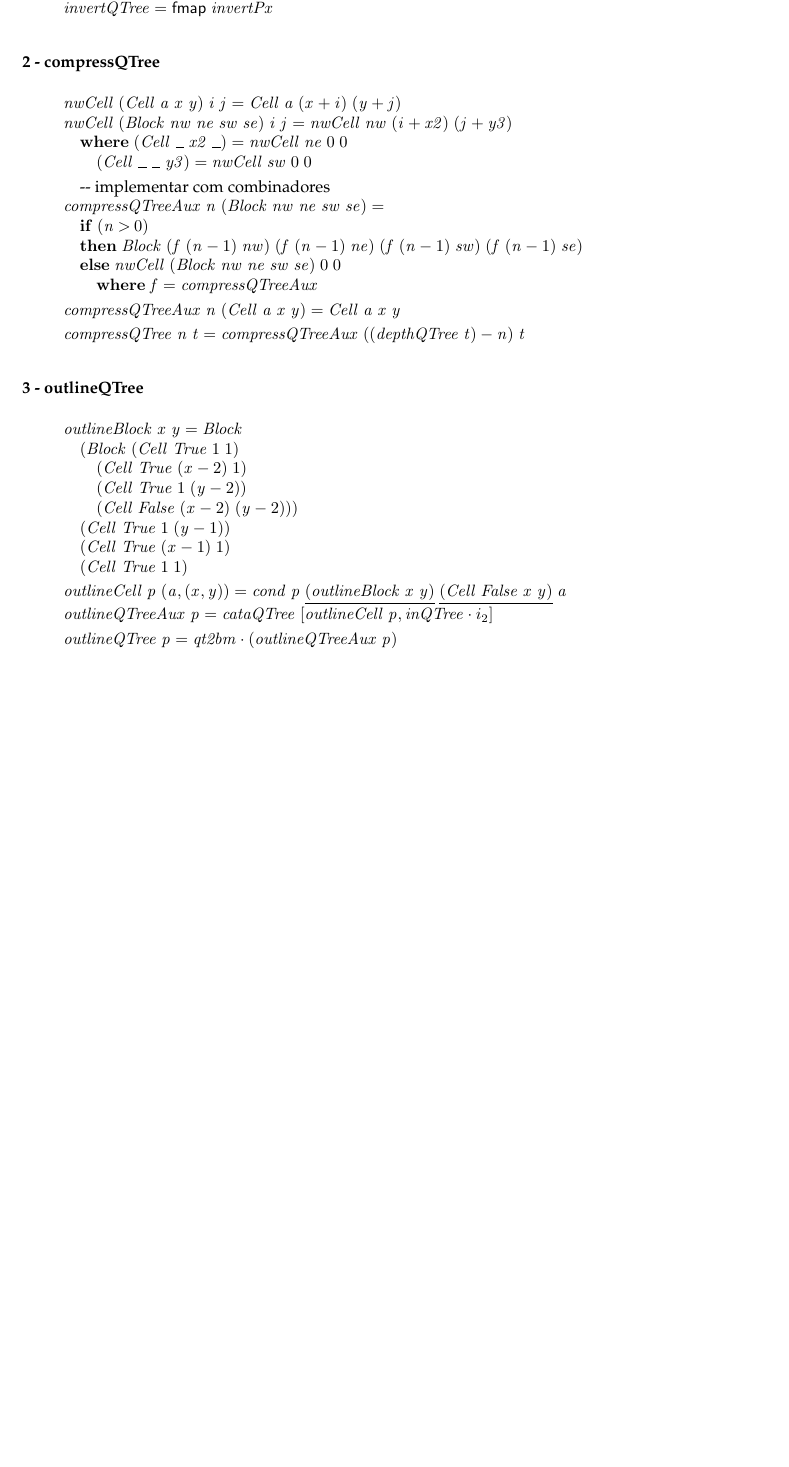
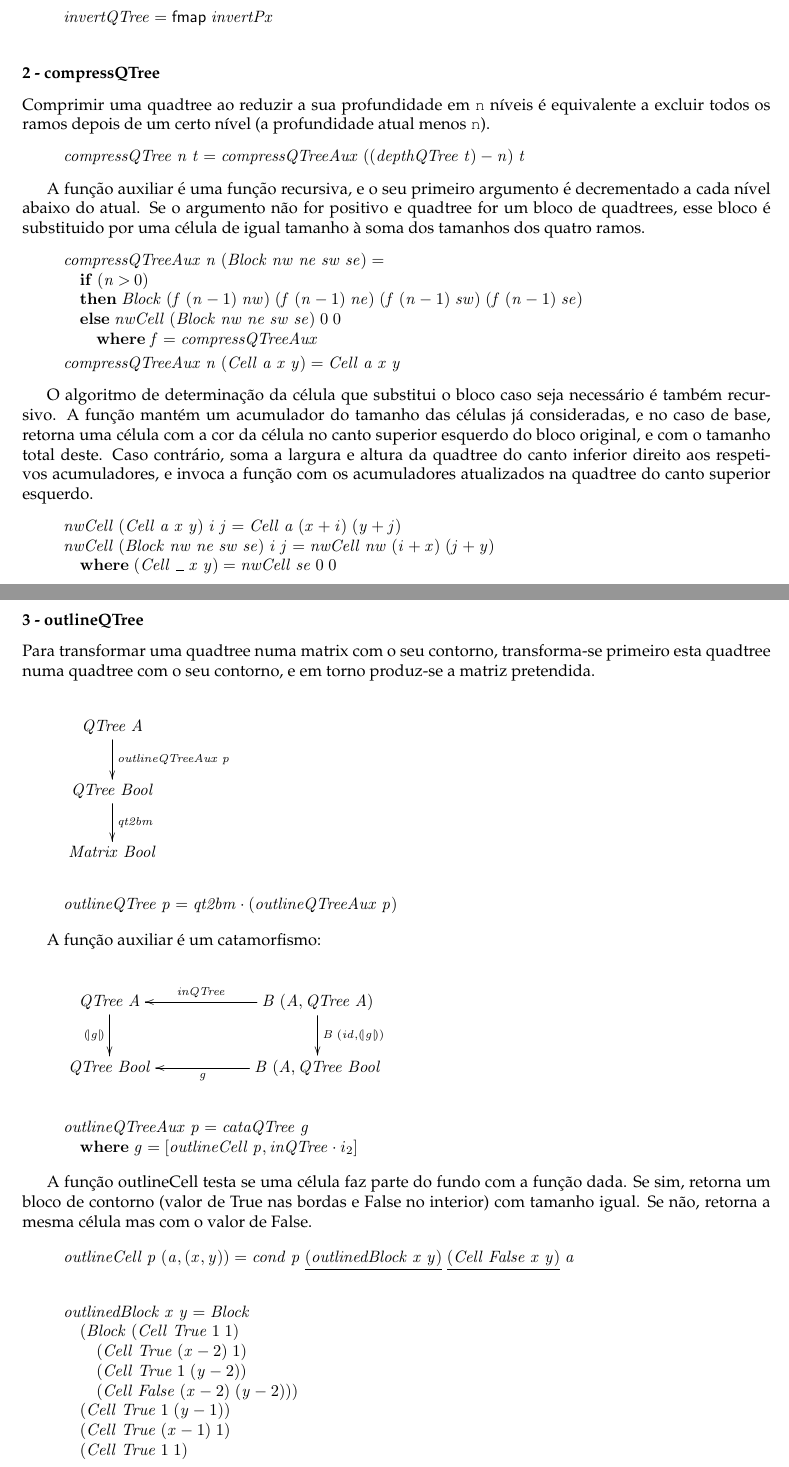
Before and after one commit to lxpnh98/cp-17-18, a LaTeX document (cp1718t.tex): part of page 15 of 20 before the commit and two parts of pages 15 and 16 of 21 after it, the two joined at a grey line, cut so that both start at the same text, the shorter picture padded with empty space. Compiled offline with pdfLaTeX.

Commit message:
Documentar compressQTree e outlineQTree.

```diff
--- a/cp1718t.tex
+++ b/cp1718t.tex
@@ -1739,27 +1745,28 @@ A operação de redimensionar uma imagem por um certo fator implica apenas o red
+\begin{hscode}\SaveRestoreHook
+\column{B}{@{}>{\hspre}l<{\hspost}@{}}%
+\column{E}{@{}>{\hspre}l<{\hspost}@{}}%
 \>[B]{}\Varid{invertQTree}\mathrel{=}\mathsf{fmap}\;\Varid{invertPx}{}\<[E]%
 \ColumnHook
 \end{hscode}\resethooks
 
 \subsubsection*{2 - compressQTree}
+
+Comprimir uma quadtree ao reduzir a sua profundidade em \texttt{n} níveis é equivalente a excluir todos os ramos depois de um certo nível (a profundidade atual menos \texttt{n}).
+
+\begin{hscode}\SaveRestoreHook
+\column{B}{@{}>{\hspre}l<{\hspost}@{}}%
+\column{E}{@{}>{\hspre}l<{\hspost}@{}}%
+\>[B]{}\Varid{compressQTree}\;\Varid{n}\;\Varid{t}\mathrel{=}\Varid{compressQTreeAux}\;((\Varid{depthQTree}\;\Varid{t})\mathbin{-}\Varid{n})\;\Varid{t}{}\<[E]%
+\ColumnHook
+\end{hscode}\resethooks
+
+A função auxiliar é uma função recursiva, e o seu primeiro argumento é decrementado a cada nível abaixo do atual. Se o argumento não for positivo e quadtree for um bloco de quadtrees, esse bloco é substituido por uma célula de igual tamanho à soma dos tamanhos dos quatro ramos.
 
 \begin{hscode}\SaveRestoreHook
 \column{B}{@{}>{\hspre}l<{\hspost}@{}}%
 \column{5}{@{}>{\hspre}l<{\hspost}@{}}%
 \column{9}{@{}>{\hspre}l<{\hspost}@{}}%
-\column{11}{@{}>{\hspre}l<{\hspost}@{}}%
-\column{E}{@{}>{\hspre}l<{\hspost}@{}}%
-\>[B]{}\Varid{nwCell}\;(\Conid{Cell}\;\Varid{a}\;\Varid{x}\;\Varid{y})\;\Varid{i}\;\Varid{j}\mathrel{=}\Conid{Cell}\;\Varid{a}\;(\Varid{x}\mathbin{+}\Varid{i})\;(\Varid{y}\mathbin{+}\Varid{j}){}\<[E]%
-\\
-\>[B]{}\Varid{nwCell}\;(\Conid{Block}\;\Varid{nw}\;\Varid{ne}\;\Varid{sw}\;\Varid{se})\;\Varid{i}\;\Varid{j}\mathrel{=}\Varid{nwCell}\;\Varid{nw}\;(\Varid{i}\mathbin{+}\Varid{x2})\;(\Varid{j}\mathbin{+}\Varid{y3}){}\<[E]%
-\\
-\>[B]{}\hsindent{5}{}\<[5]%
-\>[5]{}\mathbf{where}\;(\Conid{Cell}\;\anonymous \;\Varid{x2}\;\anonymous )\mathrel{=}\Varid{nwCell}\;\Varid{ne}\;\mathrm{0}\;\mathrm{0}{}\<[E]%
-\\
-\>[5]{}\hsindent{6}{}\<[11]%
-\>[11]{}(\Conid{Cell}\;\anonymous \;\anonymous \;\Varid{y3})\mathrel{=}\Varid{nwCell}\;\Varid{sw}\;\mathrm{0}\;\mathrm{0}{}\<[E]%
-\\[\blanklineskip]%
-\>[B]{}\mbox{\onelinecomment  implementar com combinadores}{}\<[E]%
-\\
+\column{E}{@{}>{\hspre}l<{\hspost}@{}}%
 \>[B]{}\Varid{compressQTreeAux}\;\Varid{n}\;(\Conid{Block}\;\Varid{nw}\;\Varid{ne}\;\Varid{sw}\;\Varid{se})\mathrel{=}{}\<[E]%
 \\
 \>[B]{}\hsindent{5}{}\<[5]%
@@ -1775,19 +1782,93 @@ A operação de redimensionar uma imagem por um certo fator implica apenas o red
 \>[9]{}\mathbf{where}\;\Varid{f}\mathrel{=}\Varid{compressQTreeAux}{}\<[E]%
 \\[\blanklineskip]%
 \>[B]{}\Varid{compressQTreeAux}\;\Varid{n}\;(\Conid{Cell}\;\Varid{a}\;\Varid{x}\;\Varid{y})\mathrel{=}\Conid{Cell}\;\Varid{a}\;\Varid{x}\;\Varid{y}{}\<[E]%
-\\[\blanklineskip]%
-\>[B]{}\Varid{compressQTree}\;\Varid{n}\;\Varid{t}\mathrel{=}\Varid{compressQTreeAux}\;((\Varid{depthQTree}\;\Varid{t})\mathbin{-}\Varid{n})\;\Varid{t}{}\<[E]%
+\ColumnHook
+\end{hscode}\resethooks
+
+O algoritmo de determinação da célula que substitui o bloco caso seja necessário é também recursivo. A função mantém um acumulador do tamanho das células já consideradas, e no caso de base, retorna uma célula com a cor da célula no canto superior esquerdo do bloco original, e com o tamanho total deste. Caso contrário, soma a largura e altura da quadtree do canto inferior direito aos respetivos acumuladores, e invoca a função com os acumuladores atualizados na quadtree do canto superior esquerdo.
+
+\begin{hscode}\SaveRestoreHook
+\column{B}{@{}>{\hspre}l<{\hspost}@{}}%
+\column{5}{@{}>{\hspre}l<{\hspost}@{}}%
+\column{E}{@{}>{\hspre}l<{\hspost}@{}}%
+\>[B]{}\Varid{nwCell}\;(\Conid{Cell}\;\Varid{a}\;\Varid{x}\;\Varid{y})\;\Varid{i}\;\Varid{j}\mathrel{=}\Conid{Cell}\;\Varid{a}\;(\Varid{x}\mathbin{+}\Varid{i})\;(\Varid{y}\mathbin{+}\Varid{j}){}\<[E]%
+\\
+\>[B]{}\Varid{nwCell}\;(\Conid{Block}\;\Varid{nw}\;\Varid{ne}\;\Varid{sw}\;\Varid{se})\;\Varid{i}\;\Varid{j}\mathrel{=}\Varid{nwCell}\;\Varid{nw}\;(\Varid{i}\mathbin{+}\Varid{x})\;(\Varid{j}\mathbin{+}\Varid{y}){}\<[E]%
+\\
+\>[B]{}\hsindent{5}{}\<[5]%
+\>[5]{}\mathbf{where}\;(\Conid{Cell}\;\anonymous \;\Varid{x}\;\Varid{y})\mathrel{=}\Varid{nwCell}\;\Varid{se}\;\mathrm{0}\;\mathrm{0}{}\<[E]%
 \ColumnHook
 \end{hscode}\resethooks
 
 \subsubsection*{3 - outlineQTree}
+
+Para transformar uma quadtree numa matrix com o seu contorno, transforma-se primeiro esta quadtree numa quadtree com o seu contorno, e em torno produz-se a matriz pretendida.
+
+\begin{eqnarray*}
+\xymatrix@C=2cm{
+    \ensuremath{\Conid{QTree}\;\Conid{A}}
+        \ar[d]^-{\ensuremath{\Varid{outlineQTreeAux}\;\Varid{p}}}
+\\
+    \ensuremath{\Conid{QTree}\;\Conid{Bool}}
+        \ar[d]^-{\ensuremath{\Varid{qt2bm}}}
+\\
+    \ensuremath{\Conid{Matrix}\;\Conid{Bool}}
+}
+\end{eqnarray*}
+
+\begin{hscode}\SaveRestoreHook
+\column{B}{@{}>{\hspre}l<{\hspost}@{}}%
+\column{E}{@{}>{\hspre}l<{\hspost}@{}}%
+\>[B]{}\Varid{outlineQTree}\;\Varid{p}\mathrel{=}\Varid{qt2bm}\comp (\Varid{outlineQTreeAux}\;\Varid{p}){}\<[E]%
+\ColumnHook
+\end{hscode}\resethooks
+
+A função auxiliar é um catamorfismo:
+
+\begin{eqnarray*}
+\xymatrix@C=2cm{
+    \ensuremath{\Conid{QTree}\;\Conid{A}}
+           \ar[d]_-{\ensuremath{\cata{\Varid{g}}}}
+&
+    \ensuremath{\mathit B\;(\Conid{A},\Conid{QTree}\;\Conid{A})}
+           \ar[d]^-{\ensuremath{\mathit B\;(\Varid{id},\cata{\Varid{g}})}}
+           \ar[l]_-{\ensuremath{\Varid{inQTree}}}
+\\
+     \ensuremath{\Conid{QTree}\;\Conid{Bool}}
+&
+     \ensuremath{\mathit B\;(\Conid{A},\Conid{QTree}\;\Conid{Bool}}
+           \ar[l]^-{\ensuremath{\Varid{g}}}
+}
+\end{eqnarray*}
+
+\begin{hscode}\SaveRestoreHook
+\column{B}{@{}>{\hspre}l<{\hspost}@{}}%
+\column{5}{@{}>{\hspre}l<{\hspost}@{}}%
+\column{E}{@{}>{\hspre}l<{\hspost}@{}}%
+\>[B]{}\Varid{outlineQTreeAux}\;\Varid{p}\mathrel{=}\Varid{cataQTree}\;\Varid{g}{}\<[E]%
+\\
+\>[B]{}\hsindent{5}{}\<[5]%
+\>[5]{}\mathbf{where}\;\Varid{g}\mathrel{=}\alt{\Varid{outlineCell}\;\Varid{p}}{\Varid{inQTree}\comp i_2}{}\<[E]%
+\ColumnHook
+\end{hscode}\resethooks
+
+A função outlineCell testa se uma célula faz parte do fundo com a função dada. Se sim, retorna um bloco de contorno (valor de True nas bordas e False no interior) com tamanho igual. Se não, retorna a mesma célula mas com o valor de False.
+
+\begin{hscode}\SaveRestoreHook
+\column{B}{@{}>{\hspre}l<{\hspost}@{}}%
+\column{E}{@{}>{\hspre}l<{\hspost}@{}}%
+\>[B]{}\Varid{outlineCell}\;\Varid{p}\;(\Varid{a},(\Varid{x},\Varid{y}))\mathrel{=}\Varid{cond}\;\Varid{p}\;\underline{(\Varid{outlinedBlock}\;\Varid{x}\;\Varid{y})}\;\underline{(\Conid{Cell}\;\Conid{False}\;\Varid{x}\;\Varid{y})}\;\Varid{a}{}\<[E]%
+\ColumnHook
+\end{hscode}\resethooks
+
+% ilustração do bloco de contorno com imagem
 
 \begin{hscode}\SaveRestoreHook
 \column{B}{@{}>{\hspre}l<{\hspost}@{}}%
 \column{5}{@{}>{\hspre}l<{\hspost}@{}}%
 \column{12}{@{}>{\hspre}l<{\hspost}@{}}%
 \column{E}{@{}>{\hspre}l<{\hspost}@{}}%
-\>[B]{}\Varid{outlineBlock}\;\Varid{x}\;\Varid{y}\mathrel{=}\Conid{Block}{}\<[E]%
+\>[B]{}\Varid{outlinedBlock}\;\Varid{x}\;\Varid{y}\mathrel{=}\Conid{Block}{}\<[E]%
 \\
 \>[B]{}\hsindent{5}{}\<[5]%
 \>[5]{}(\Conid{Block}\;(\Conid{Cell}\;\Conid{True}\;\mathrm{1}\;\mathrm{1})\;{}\<[E]%
@@ -1809,12 +1890,6 @@ A operação de redimensionar uma imagem por um certo fator implica apenas o red
 \\
 \>[B]{}\hsindent{5}{}\<[5]%
 \>[5]{}(\Conid{Cell}\;\Conid{True}\;\mathrm{1}\;\mathrm{1}){}\<[E]%
-\\[\blanklineskip]%
-\>[B]{}\Varid{outlineCell}\;\Varid{p}\;(\Varid{a},(\Varid{x},\Varid{y}))\mathrel{=}\Varid{cond}\;\Varid{p}\;\underline{(\Varid{outlineBlock}\;\Varid{x}\;\Varid{y})}\;\underline{(\Conid{Cell}\;\Conid{False}\;\Varid{x}\;\Varid{y})}\;\Varid{a}{}\<[E]%
-\\
-\>[B]{}\Varid{outlineQTreeAux}\;\Varid{p}\mathrel{=}\Varid{cataQTree}\;\alt{\Varid{outlineCell}\;\Varid{p}}{\Varid{inQTree}\comp i_2}{}\<[E]%
-\\[\blanklineskip]%
-\>[B]{}\Varid{outlineQTree}\;\Varid{p}\mathrel{=}\Varid{qt2bm}\comp (\Varid{outlineQTreeAux}\;\Varid{p}){}\<[E]%
 \ColumnHook
 \end{hscode}\resethooks
 
```
Also changed, not shown: cp1718t.pdf, cp1718t.tex (49 more changed lines), 2 other files.
